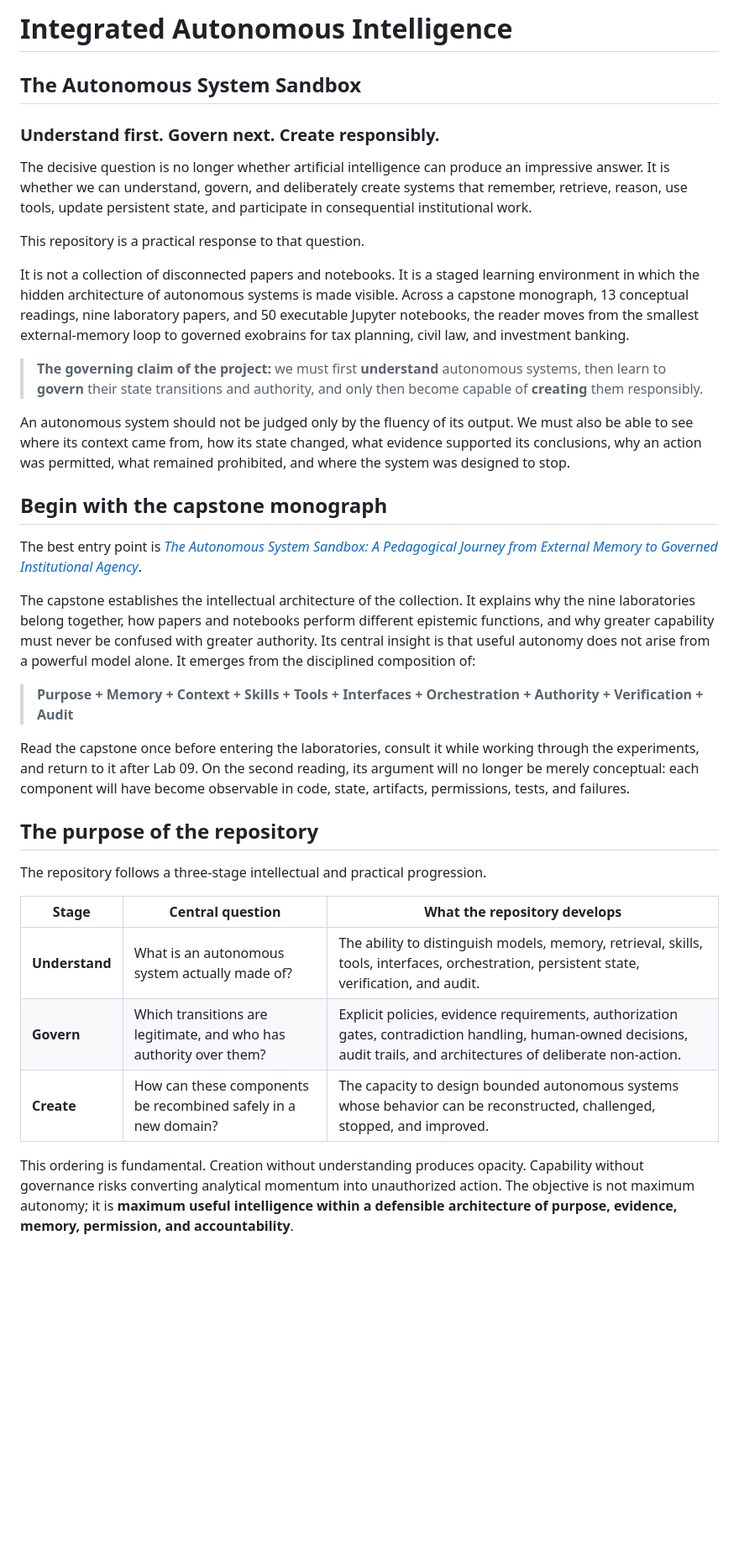
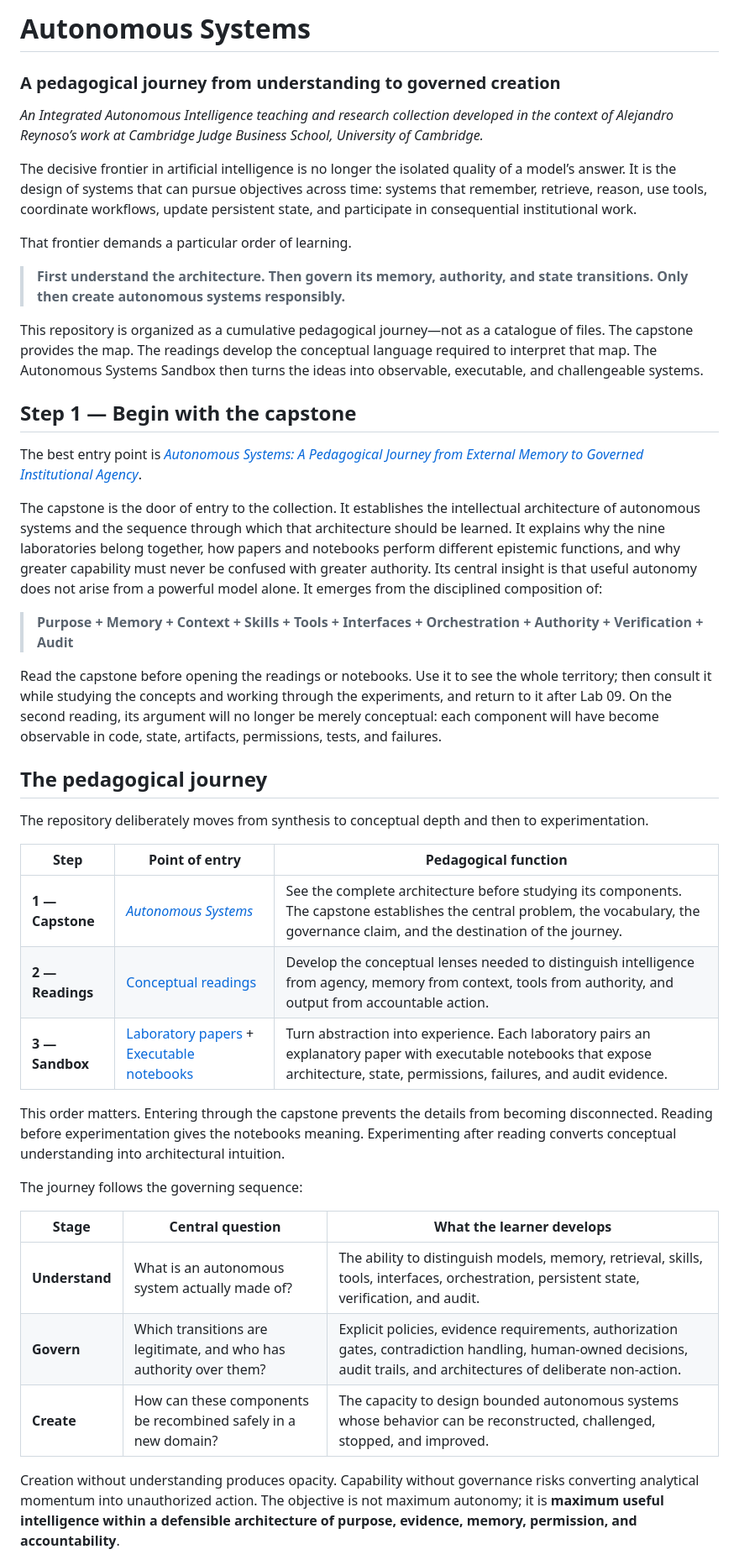
Before and after one commit to alexdibol/ai_autonomous_systems, a Markdown page: README.md, the part around one of its changes. Shown at 84% size. Rendered like a GitHub page; blank space fills up the shorter version.

Commit message:
Reframe repository as an autonomous systems learning journey

```diff
--- a/README.md
+++ b/README.md
@@ -1,38 +1,46 @@
-# Integrated Autonomous Intelligence
+# Autonomous Systems
 
-## The Autonomous System Sandbox
+### A pedagogical journey from understanding to governed creation
 
-### Understand first. Govern next. Create responsibly.
+*An Integrated Autonomous Intelligence teaching and research collection developed in the context of Alejandro Reynoso’s work at Cambridge Judge Business School, University of Cambridge.*
 
-The decisive question is no longer whether artificial intelligence can produce an impressive answer. It is whether we can understand, govern, and deliberately create systems that remember, retrieve, reason, use tools, update persistent state, and participate in consequential institutional work.
+The decisive frontier in artificial intelligence is no longer the isolated quality of a model’s answer. It is the design of systems that can pursue objectives across time: systems that remember, retrieve, reason, use tools, coordinate workflows, update persistent state, and participate in consequential institutional work.
 
-This repository is a practical response to that question.
+That frontier demands a particular order of learning.
 
-It is not a collection of disconnected papers and notebooks. It is a staged learning environment in which the hidden architecture of autonomous systems is made visible. Across a capstone monograph, 13 conceptual readings, nine laboratory papers, and 50 executable Jupyter notebooks, the reader moves from the smallest external-memory loop to governed exobrains for tax planning, civil law, and investment banking.
+> **First understand the architecture. Then govern its memory, authority, and state transitions. Only then create autonomous systems responsibly.**
 
-> **The governing claim of the project:** we must first **understand** autonomous systems, then learn to **govern** their state transitions and authority, and only then become capable of **creating** them responsibly.
+This repository is organized as a cumulative pedagogical journey—not as a catalogue of files. The capstone provides the map. The readings develop the conceptual language required to interpret that map. The Autonomous Systems Sandbox then turns the ideas into observable, executable, and challengeable systems.
 
-An autonomous system should not be judged only by the fluency of its output. We must also be able to see where its context came from, how its state changed, what evidence supported its conclusions, why an action was permitted, what remained prohibited, and where the system was designed to stop.
+## Step 1 — Begin with the capstone
 
-## Begin with the capstone monograph
+The best entry point is [*Autonomous Systems: A Pedagogical Journey from External Memory to Governed Institutional Agency*](MAIN%20PAPER%20AUTONOMOUS%20SYSTEMS%20SANDBOX.pdf).
 
-The best entry point is [*The Autonomous System Sandbox: A Pedagogical Journey from External Memory to Governed Institutional Agency*](MAIN%20PAPER%20AUTONOMOUS%20SYSTEMS%20SANDBOX.pdf).
-
-The capstone establishes the intellectual architecture of the collection. It explains why the nine laboratories belong together, how papers and notebooks perform different epistemic functions, and why greater capability must never be confused with greater authority. Its central insight is that useful autonomy does not arise from a powerful model alone. It emerges from the disciplined composition of:
+The capstone is the door of entry to the collection. It establishes the intellectual architecture of autonomous systems and the sequence through which that architecture should be learned. It explains why the nine laboratories belong together, how papers and notebooks perform different epistemic functions, and why greater capability must never be confused with greater authority. Its central insight is that useful autonomy does not arise from a powerful model alone. It emerges from the disciplined composition of:
 
 > **Purpose + Memory + Context + Skills + Tools + Interfaces + Orchestration + Authority + Verification + Audit**
 
-Read the capstone once before entering the laboratories, consult it while working through the experiments, and return to it after Lab 09. On the second reading, its argument will no longer be merely conceptual: each component will have become observable in code, state, artifacts, permissions, tests, and failures.
+Read the capstone before opening the readings or notebooks. Use it to see the whole territory; then consult it while studying the concepts and working through the experiments, and return to it after Lab 09. On the second reading, its argument will no longer be merely conceptual: each component will have become observable in code, state, artifacts, permissions, tests, and failures.
 
-## The purpose of the repository
+## The pedagogical journey
 
-The repository follows a three-stage intellectual and practical progression.
+The repository deliberately moves from synthesis to conceptual depth and then to experimentation.
 
-| Stage | Central question | What the repository develops |
+| Step | Point of entry | Pedagogical function |
+|---|---|---|
+| **1 — Capstone** | [*Autonomous Systems*](MAIN%20PAPER%20AUTONOMOUS%20SYSTEMS%20SANDBOX.pdf) | See the complete architecture before studying its components. The capstone establishes the central problem, the vocabulary, the governance claim, and the destination of the journey. |
+| **2 — Readings** | [Conceptual readings](readings/) | Develop the conceptual lenses needed to distinguish intelligence from agency, memory from context, tools from authority, and output from accountable action. |
+| **3 — Sandbox** | [Laboratory papers](papers_sandbox/) + [Executable notebooks](notebooks_sandbox/) | Turn abstraction into experience. Each laboratory pairs an explanatory paper with executable notebooks that expose architecture, state, permissions, failures, and audit evidence. |
+
+This order matters. Entering through the capstone prevents the details from becoming disconnected. Reading before experimentation gives the notebooks meaning. Experimenting after reading converts conceptual understanding into architectural intuition.
+
+The journey follows the governing sequence:
+
+| Stage | Central question | What the learner develops |
 |---|---|---|
 | **Understand** | What is an autonomous system actually made of? | The ability to distinguish models, memory, retrieval, skills, tools, interfaces, orchestration, persistent state, verification, and audit. |
 | **Govern** | Which transitions are legitimate, and who has authority over them? | Explicit policies, evidence requirements, authorization gates, contradiction handling, human-owned decisions, audit trails, and architectures of deliberate non-action. |
 | **Create** | How can these components be recombined safely in a new domain? | The capacity to design bounded autonomous systems whose behavior can be reconstructed, challenged, stopped, and improved. |
 
-This ordering is fundamental. Creation without understanding produces opacity. Capability without governance risks converting analytical momentum into unauthorized action. The objective is not maximum autonomy; it is **maximum useful intelligence within a defensible architecture of purpose, evidence, memory, permission, and accountability**.
+Creation without understanding produces opacity. Capability without governance risks converting analytical momentum into unauthorized action. The objective is not maximum autonomy; it is **maximum useful intelligence within a defensible architecture of purpose, evidence, memory, permission, and accountability**.
 
```
Also changed, not shown: other parts of README.md (+18 -5 lines).
